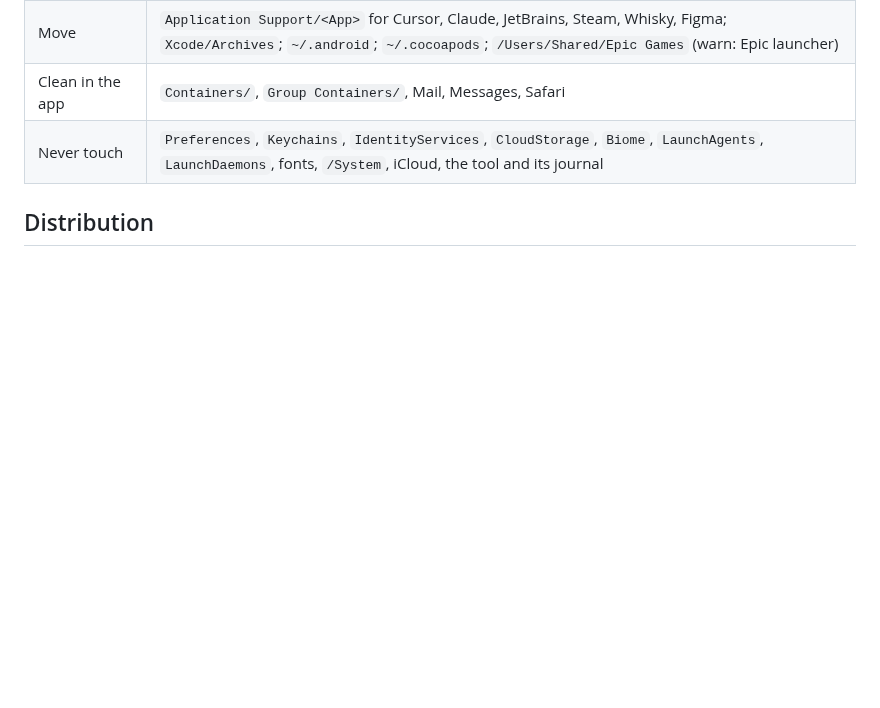
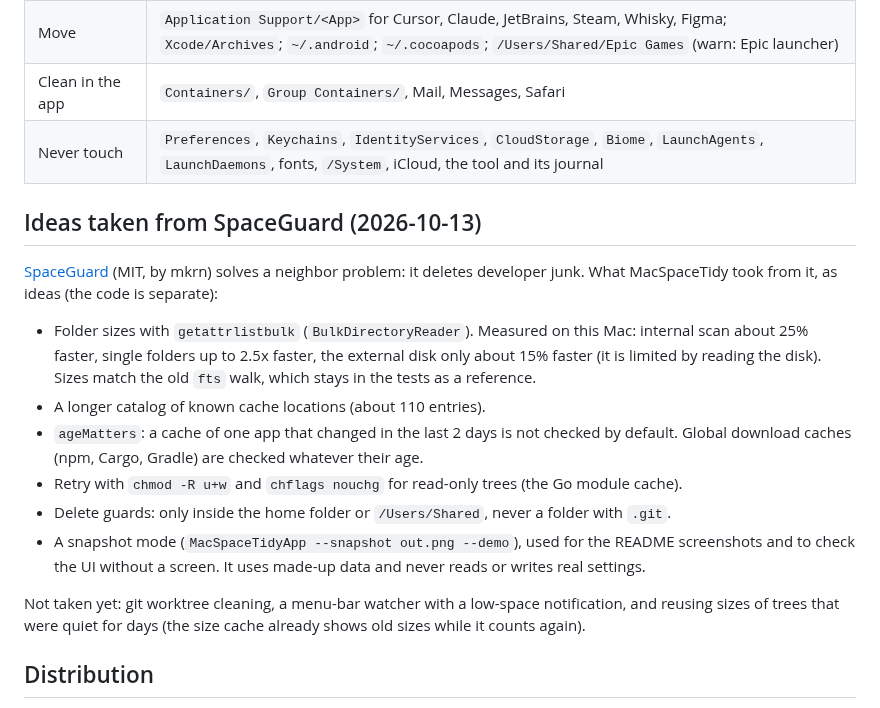
Before and after one commit to yanmasharski/MacSpaceTidy, a Markdown page: docs/design.md, the part around the change. GitHub-like rendering; blank space fills up the shorter version.

```diff
--- a/docs/design.md
+++ b/docs/design.md
@@ -143,6 +143,25 @@ Rules are data (`catalog.json`), not code. Starting content:
 | Clean in the app | `Containers/`, `Group Containers/`, Mail, Messages, Safari |
 | Never touch | `Preferences`, `Keychains`, `IdentityServices`, `CloudStorage`, `Biome`, `LaunchAgents`, `LaunchDaemons`, fonts, `/System`, iCloud, the tool and its journal |
 
+## Ideas taken from SpaceGuard (2026-10-13)
+
+[SpaceGuard](https://github.com/mkrn/spaceguard) (MIT, by mkrn) solves a neighbor problem: it deletes developer junk.
+What MacSpaceTidy took from it, as ideas (the code is separate):
+
+- Folder sizes with `getattrlistbulk` (`BulkDirectoryReader`). Measured on this Mac: internal scan about 25% faster,
+  single folders up to 2.5x faster, the external disk only about 15% faster (it is limited by reading the disk).
+  Sizes match the old `fts` walk, which stays in the tests as a reference.
+- A longer catalog of known cache locations (about 110 entries).
+- `ageMatters`: a cache of one app that changed in the last 2 days is not checked by default.
+  Global download caches (npm, Cargo, Gradle) are checked whatever their age.
+- Retry with `chmod -R u+w` and `chflags nouchg` for read-only trees (the Go module cache).
+- Delete guards: only inside the home folder or `/Users/Shared`, never a folder with `.git`.
+- A snapshot mode (`MacSpaceTidyApp --snapshot out.png --demo`), used for the README screenshots and to check the UI
+  without a screen. It uses made-up data and never reads or writes real settings.
+
+Not taken yet: git worktree cleaning, a menu-bar watcher with a low-space notification, and reusing sizes of trees
+that were quiet for days (the size cache already shows old sizes while it counts again).
+
 ## Distribution
 
 - Public GitHub repo `yanmasharski/MacSpaceTidy`, MIT license.
```
Also changed, not shown: README.md (+27 -1 lines), docs/images/screenshot-confirm.png (added), docs/images/screenshot-dark.png (added), docs/images/screenshot-light.png (added), 15 other files.
